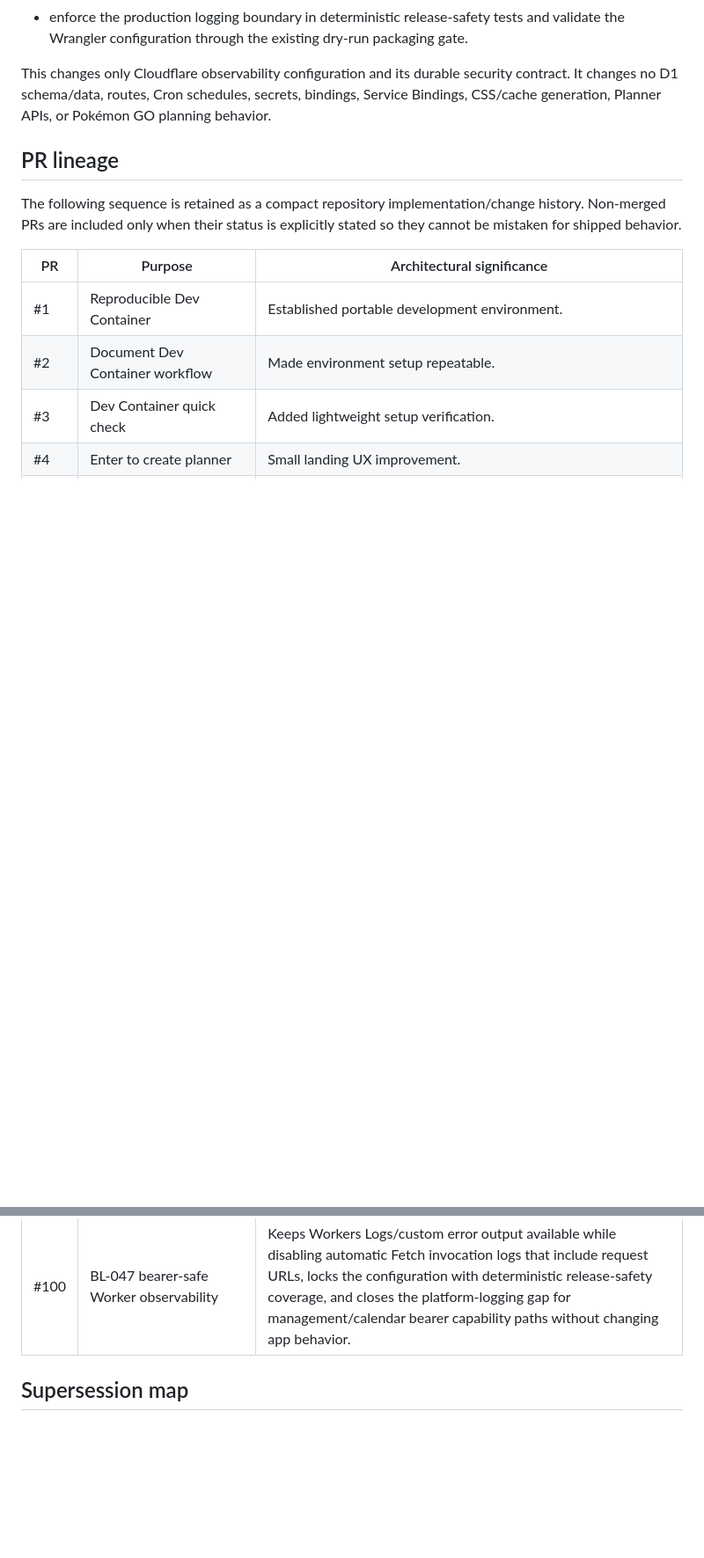
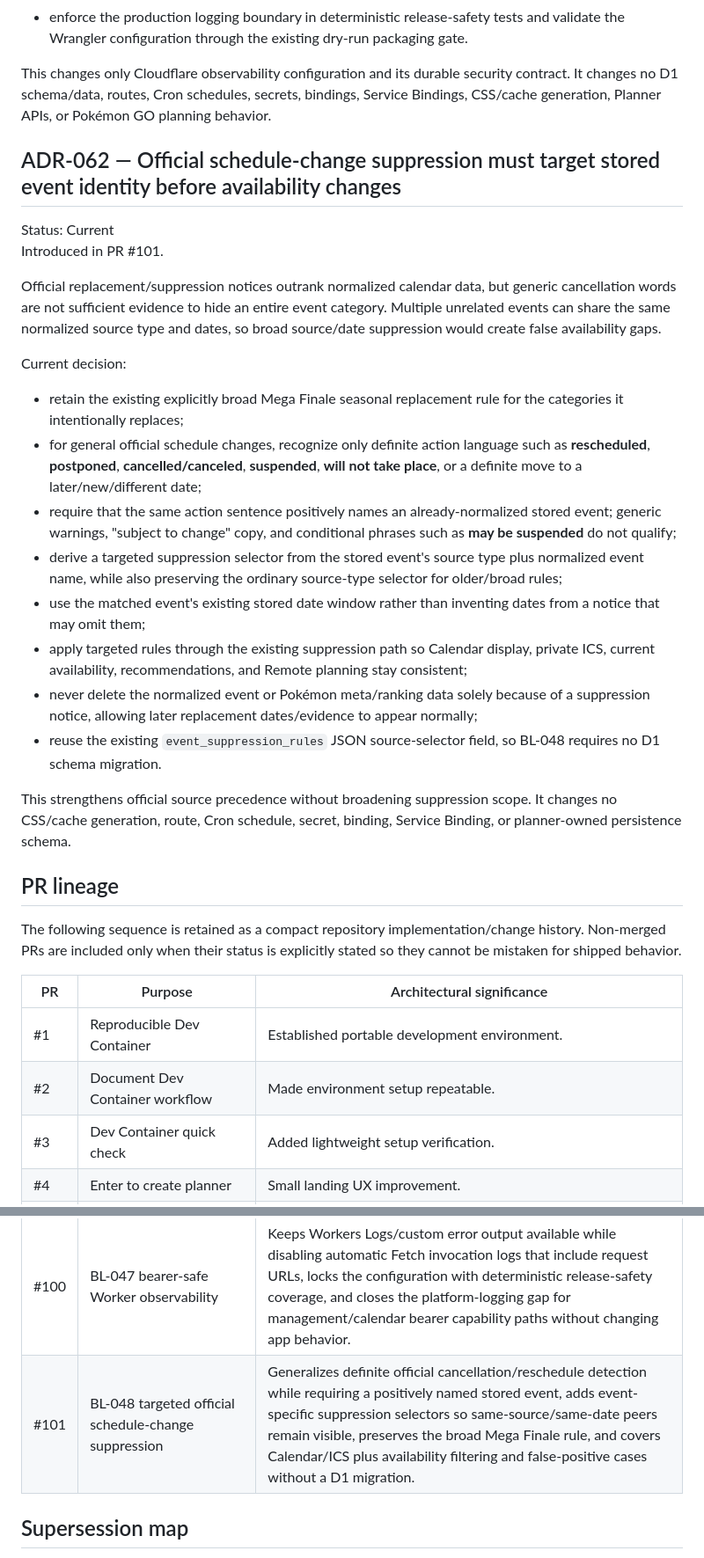
Before and after one commit to Jquak10/pokemon-go-plan, a Markdown page: docs/DECISIONS.md, 2 parts joined by grey strips. Shown at 88% size. Rendered like a GitHub page; blank space fills up the shorter version.

Commit message:
docs: record BL-048 suppression decision

```diff
--- a/docs/DECISIONS.md
+++ b/docs/DECISIONS.md
@@ -1098,6 +1098,28 @@ Current decision:
 
 This changes only Cloudflare observability configuration and its durable security contract. It changes no D1 schema/data, routes, Cron schedules, secrets, bindings, Service Bindings, CSS/cache generation, Planner APIs, or Pokémon GO planning behavior.
 
+
+## ADR-062 — Official schedule-change suppression must target stored event identity before availability changes
+
+Status: Current
+Introduced in PR #101.
+
+Official replacement/suppression notices outrank normalized calendar data, but generic cancellation words are not sufficient evidence to hide an entire event category. Multiple unrelated events can share the same normalized source type and dates, so broad source/date suppression would create false availability gaps.
+
+Current decision:
+
+- retain the existing explicitly broad Mega Finale seasonal replacement rule for the categories it intentionally replaces;
+- for general official schedule changes, recognize only definite action language such as **rescheduled**, **postponed**, **cancelled/canceled**, **suspended**, **will not take place**, or a definite move to a later/new/different date;
+- require that the same action sentence positively names an already-normalized stored event; generic warnings, "subject to change" copy, and conditional phrases such as **may be suspended** do not qualify;
+- derive a targeted suppression selector from the stored event's source type plus normalized event name, while also preserving the ordinary source-type selector for older/broad rules;
+- use the matched event's existing stored date window rather than inventing dates from a notice that may omit them;
+- apply targeted rules through the existing suppression path so Calendar display, private ICS, current availability, recommendations, and Remote planning stay consistent;
+- never delete the normalized event or Pokémon meta/ranking data solely because of a suppression notice, allowing later replacement dates/evidence to appear normally;
+- reuse the existing `event_suppression_rules` JSON source-selector field, so BL-048 requires no D1 schema migration.
+
+This strengthens official source precedence without broadening suppression scope. It changes no CSS/cache generation, route, Cron schedule, secret, binding, Service Binding, or planner-owned persistence schema.
+
+
 ## PR lineage
 
 The following sequence is retained as a compact repository implementation/change history. Non-merged PRs are included only when their status is explicitly stated so they cannot be mistaken for shipped behavior.
@@ -1203,6 +1225,7 @@ The following sequence is retained as a compact repository implementation/change
 | #98 | BL-045 Node-24-era Actions maintenance | Moves Planner regression and Production smoke to v7 first-party checkout/setup actions, keeps the repository test runtime on Node 22, declares the existing source tree explicitly ESM to eliminate module-type reparsing warnings, and adds deterministic guards against deprecated Action-major regressions without changing CI gate names or cadence. |
 | #99 | BL-046 current README / historical rollout split | Keeps README operational guidance present-tense, moves historical Part 4/5 rollout and one-time D1 commands to a warned archival reference, distinguishes fresh `schema.sql` setup from older-installation migrations, and adds deterministic documentation-safety coverage without changing runtime behavior. |
 | #100 | BL-047 bearer-safe Worker observability | Keeps Workers Logs/custom error output available while disabling automatic Fetch invocation logs that include request URLs, locks the configuration with deterministic release-safety coverage, and closes the platform-logging gap for management/calendar bearer capability paths without changing app behavior. |
+| #101 | BL-048 targeted official schedule-change suppression | Generalizes definite official cancellation/reschedule detection while requiring a positively named stored event, adds event-specific suppression selectors so same-source/same-date peers remain visible, preserves the broad Mega Finale rule, and covers Calendar/ICS plus availability filtering and false-positive cases without a D1 migration. |
 
 ## Supersession map
 
```
